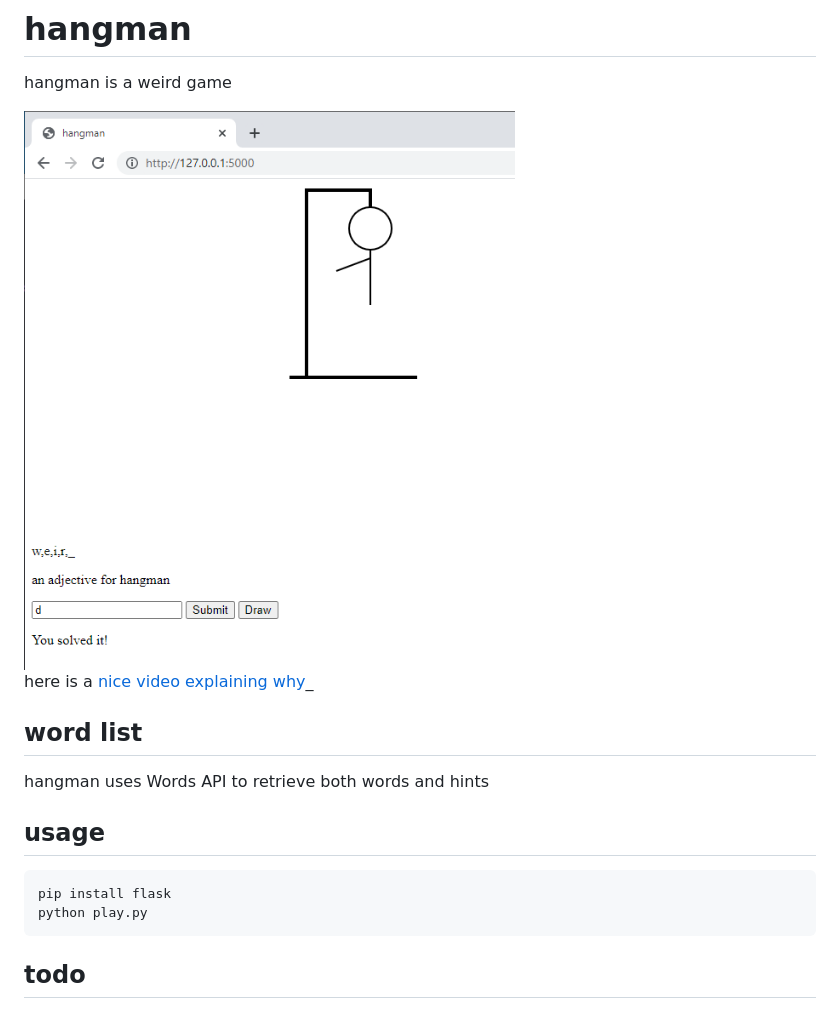
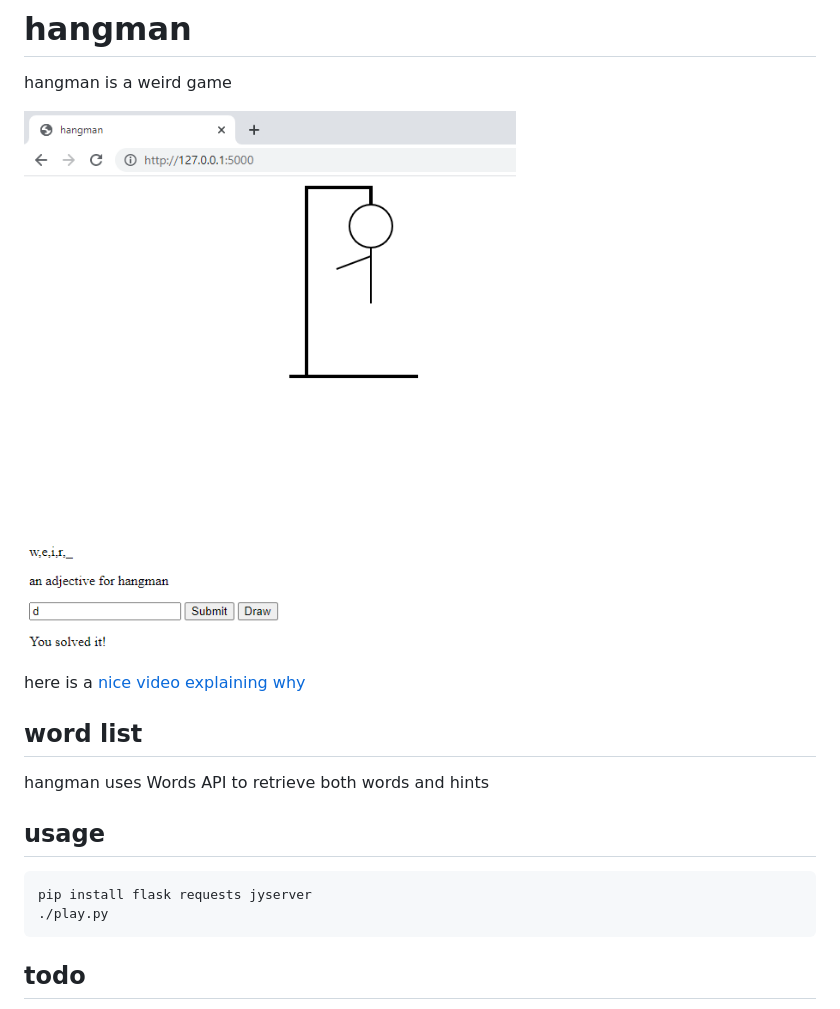
Before and after one commit to spoomq/hangman, a Markdown page: README.md, the part around the change. Rendered like a GitHub page; pictures changed too: screenshot.png.

Commit message:
init

````diff
--- a/README.md
+++ b/README.md
@@ -4,7 +4,7 @@ hangman is a weird game
 
 <img width=600px src='screenshot.png'>
 
-here is a [nice video explaining why](https://www.youtube.com/watch?v=le5uGqHKll8)_
+here is a [nice video explaining why](https://www.youtube.com/watch?v=le5uGqHKll8)
 
 word list
 ---
@@ -13,8 +13,8 @@ hangman uses Words API to retrieve both words and hints
 usage
 ---
 ```
-pip install flask
-python play.py
+pip install flask requests jyserver
+./play.py
 ```
 
 todo
````
